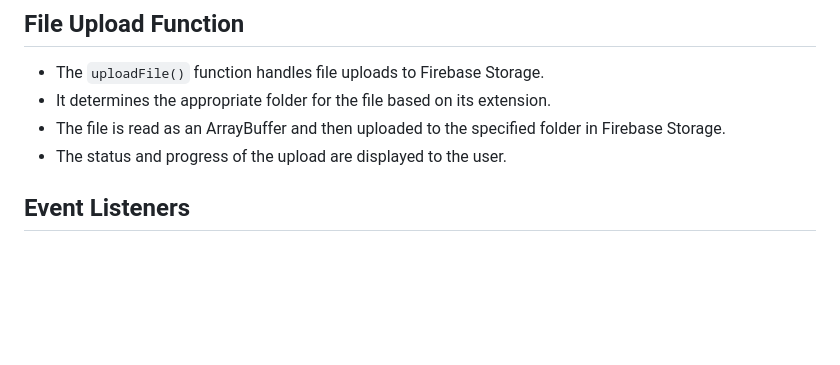
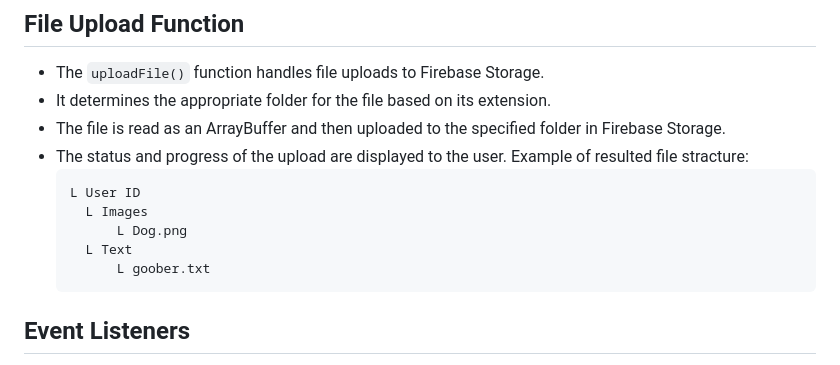
Before and after one commit to DanPeled/Firebase-storage-API, a Markdown page: README.md, the part around the change. Rendered like a GitHub page; blank space fills up the shorter version.

````diff
--- a/README.md
+++ b/README.md
@@ -101,7 +101,14 @@ Firebase is configured with the following settings:
 - It determines the appropriate folder for the file based on its extension.
 - The file is read as an ArrayBuffer and then uploaded to the specified folder in Firebase Storage.
 - The status and progress of the upload are displayed to the user.
-
+  Example of resulted file stracture:
+  ```
+  L User ID
+  	L Images
+  		L Dog.png
+  	L Text
+  		L goober.txt
+  ```
 ## Event Listeners
 
 - The code sets up event listeners for file uploads, logout, and form submissions.
````
